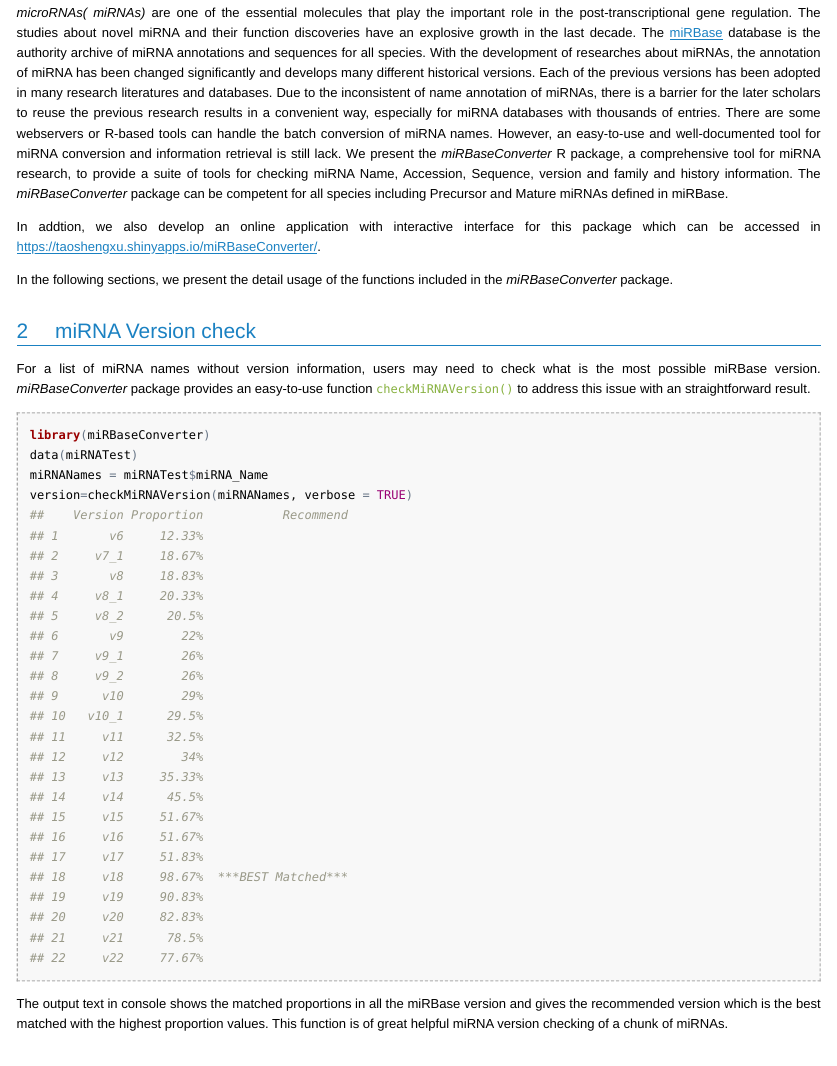
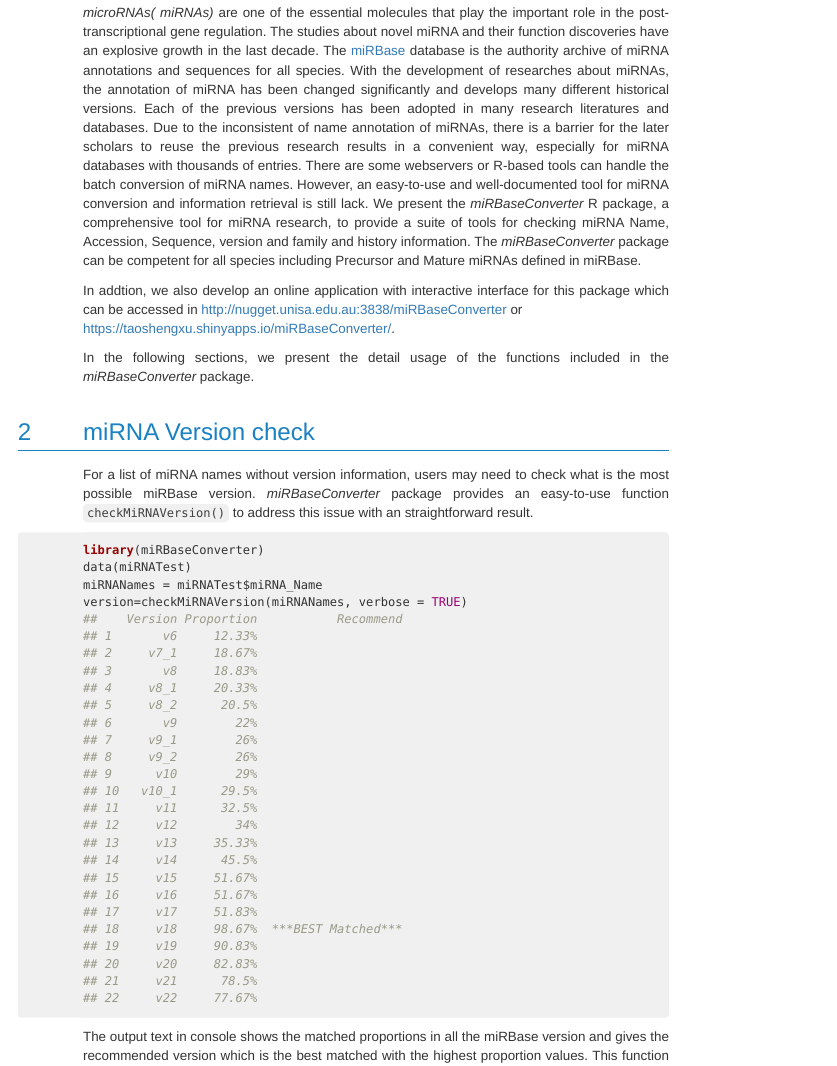
Before and after one commit to taoshengxu/miRBaseConverter, an R Markdown document (vignettes/miRBaseConverter-vignette.Rmd): the page in a window 1100 px wide, from 880 px down before the commit and from 1130 px down after it, so that both start at the same text. The pictures show the output file vignettes/miRBaseConverter-vignette.html that the author committed with the source, opened offline; long lines of code are wrapped.

Commit message:
update the online website

```diff
--- a/vignettes/miRBaseConverter-vignette.Rmd
+++ b/vignettes/miRBaseConverter-vignette.Rmd
@@ -37,7 +37,7 @@ knitr::opts_chunk$set(collapse = TRUE)
 
 _microRNAs( miRNAs)_ are one of the essential molecules that play the important role in the post-transcriptional gene regulation. The studies about novel miRNA and their function discoveries have an explosive growth in the last decade. The [miRBase](http://www.mirbase.org) database is the authority archive of miRNA annotations and sequences for all species. With the development of researches about miRNAs, the annotation of miRNA has been changed significantly and develops many different historical versions. Each of the previous versions has been adopted in many research literatures and databases. Due to the inconsistent of name annotation of miRNAs, there is a barrier for the later scholars to reuse the previous research results in a convenient way, especially for miRNA databases with thousands of entries. There are some webservers or R-based tools can handle the batch conversion of miRNA names. However, an easy-to-use and well-documented tool for miRNA conversion and information retrieval is still lack. We present the *miRBaseConverter* R package, a comprehensive tool for miRNA research, to provide a suite of tools for checking miRNA Name, Accession, Sequence, version and family and history information. The *miRBaseConverter* package can be competent for all species including Precursor and Mature miRNAs defined in miRBase.
 
-In addtion, we also develop an online application with interactive interface for this package which can be accessed in
+In addtion, we also develop an online application with interactive interface for this package which can be accessed in [http://nugget.unisa.edu.au:3838/miRBaseConverter](http://nugget.unisa.edu.au:3838/miRBaseConverter) or
 [https://taoshengxu.shinyapps.io/miRBaseConverter/](https://taoshengxu.shinyapps.io/miRBaseConverter/).
 
 In the following sections, we present the detail usage of the functions included in the *miRBaseConverter* package.
```
Also changed, not shown: vignettes/miRBaseConverter-vignette.html.
